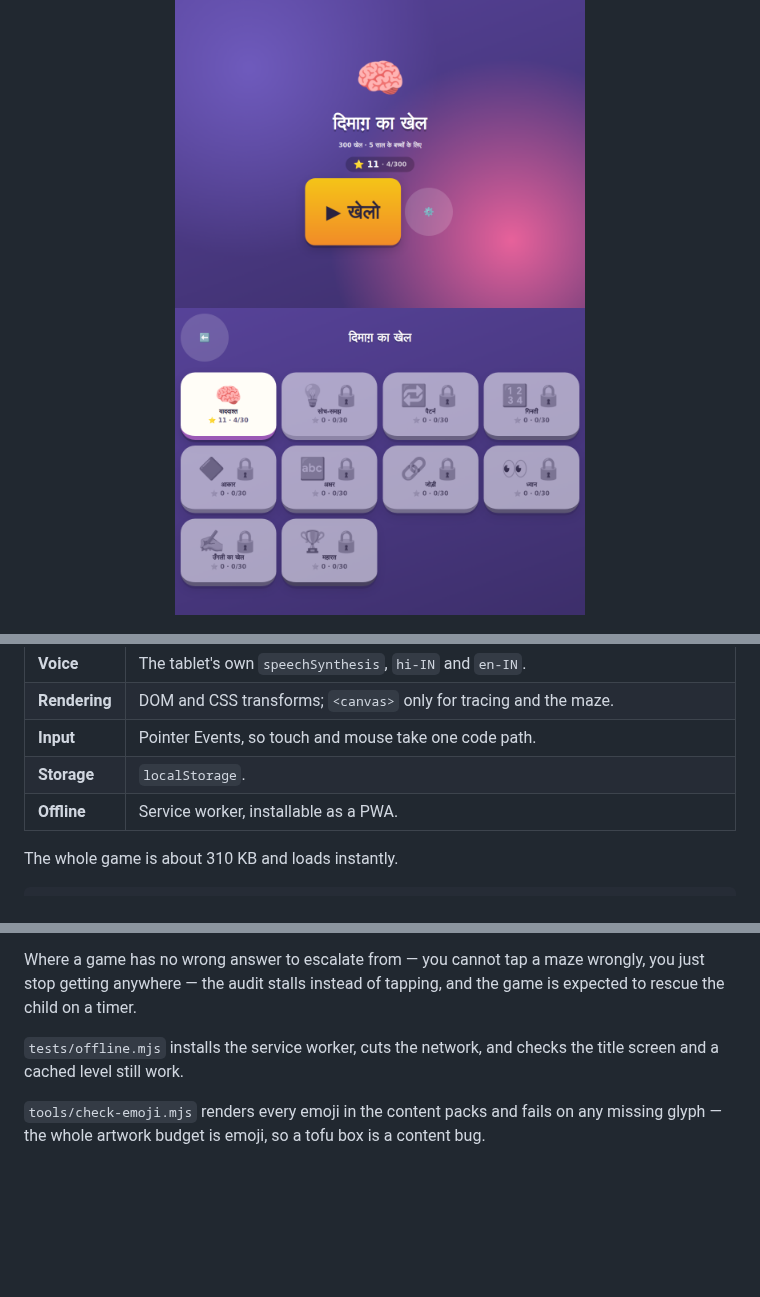
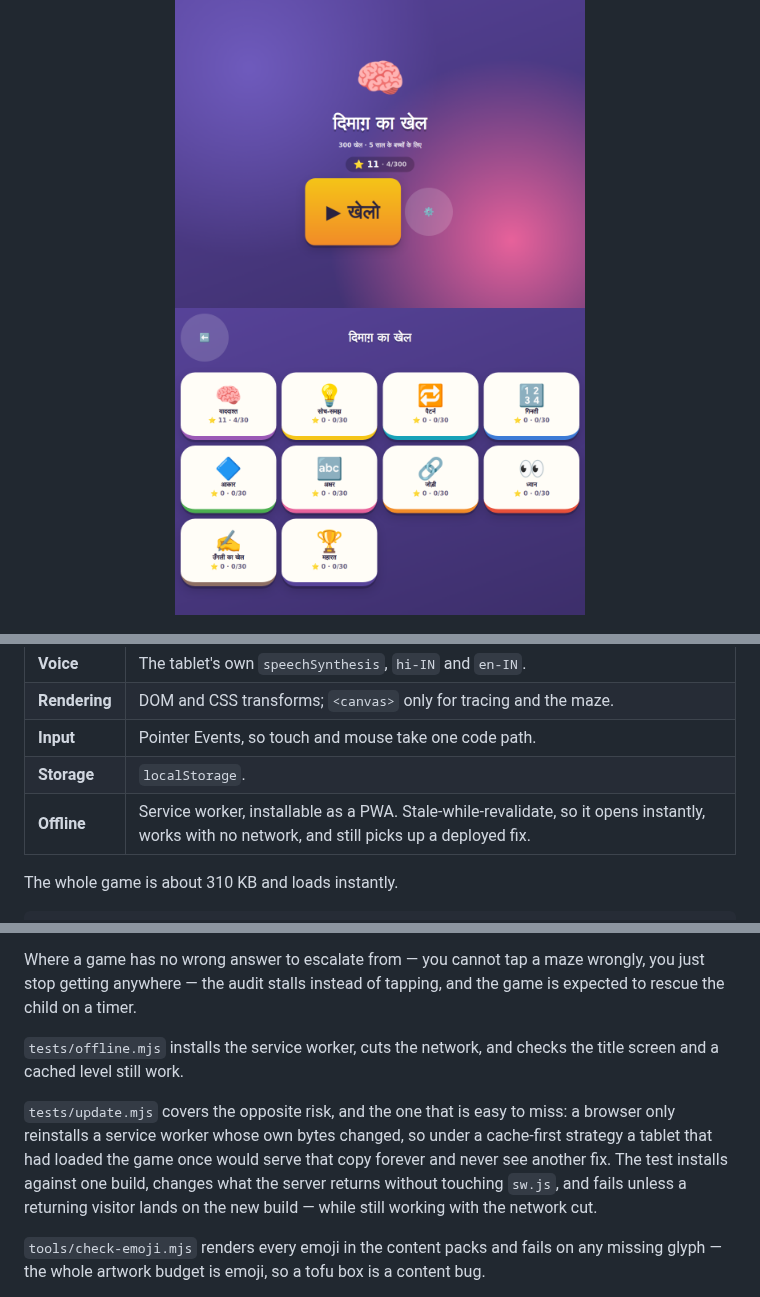
Before and after one commit to hkrjd/Kid-mind-game-2, a Markdown page: README.md, 3 parts joined by grey strips. GitHub-like rendering; pictures changed too: docs/hub.png, docs/map.png; blank space fills up the shorter version.

```diff
--- a/README.md
+++ b/README.md
@@ -131,7 +131,7 @@ No framework, no bundler, no dependencies at runtime.
 | **Rendering** | DOM and CSS transforms; `<canvas>` only for tracing and the maze. |
 | **Input** | Pointer Events, so touch and mouse take one code path. |
 | **Storage** | `localStorage`. |
-| **Offline** | Service worker, installable as a PWA. |
+| **Offline** | Service worker, installable as a PWA. Stale-while-revalidate, so it opens instantly, works with no network, and still picks up a deployed fix. |
 
 The whole game is about 310 KB and loads instantly.
 
@@ -234,6 +235,14 @@ tapping, and the game is expected to rescue the child on a timer.
 `tests/offline.mjs` installs the service worker, cuts the network, and
 checks the title screen and a cached level still work.
 
+`tests/update.mjs` covers the opposite risk, and the one that is easy to
+miss: a browser only reinstalls a service worker whose own bytes changed,
+so under a cache-first strategy a tablet that had loaded the game once
+would serve that copy forever and never see another fix. The test installs
+against one build, changes what the server returns without touching
+`sw.js`, and fails unless a returning visitor lands on the new build —
+while still working with the network cut.
+
 `tools/check-emoji.mjs` renders every emoji in the content packs and fails
 on any missing glyph — the whole artwork budget is emoji, so a tofu box is
 a content bug.
```
Also changed, not shown: other parts of README.md (+1 -0 lines), docs/jigsaw.png, docs/memory.png, docs/sorting.png, 9 other files.
